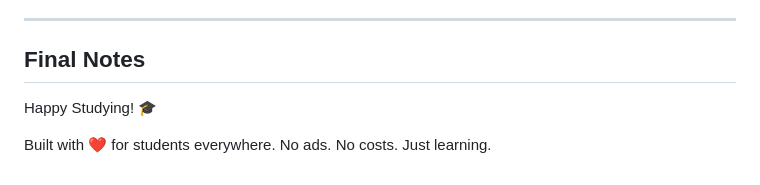
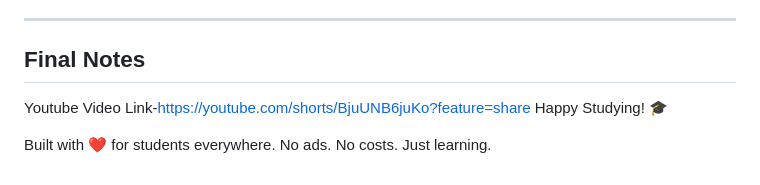
Before and after one commit to ManishSVAVEG/LearnovaX-V-1.2, a Markdown page: README.md, the part around the change. Drawn GitHub-style.

```diff
--- a/README.md
+++ b/README.md
@@ -339,7 +339,7 @@ LearnovaX is **free and open-source**.
 ---
 
 ## Final Notes
-
+Youtube Video Link-https://youtube.com/shorts/BjuUNB6juKo?feature=share
 Happy Studying! 🎓
 
 Built with ❤️ for students everywhere. No ads. No costs. Just learning.
```
